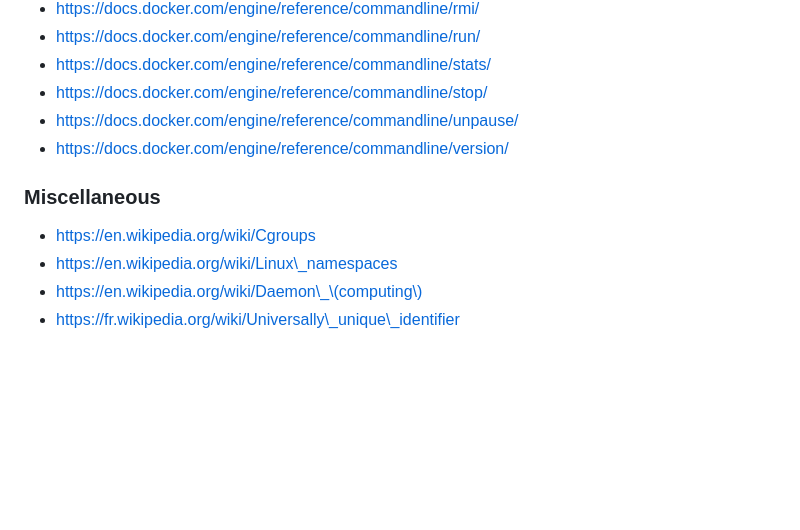
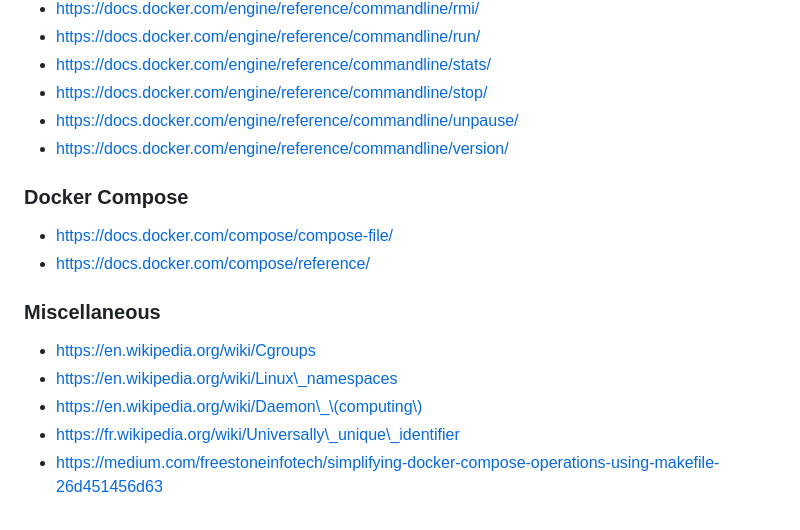
Before and after one commit to BarrierAntho/Survivor_Note, a Markdown page: Docker/README.md, the part around one of its changes. GitHub-like rendering; blank space fills up the shorter version.

```diff
--- a/Docker/README.md
+++ b/Docker/README.md
@@ -244,8 +323,13 @@ docker top CONTAINER [ps OPTIONS]
 - https://docs.docker.com/engine/reference/commandline/unpause/
 - https://docs.docker.com/engine/reference/commandline/version/
 
+### Docker Compose
+- https://docs.docker.com/compose/compose-file/
+- https://docs.docker.com/compose/reference/
+
 ### Miscellaneous
 - https://en.wikipedia.org/wiki/Cgroups
 - https://en.wikipedia.org/wiki/Linux\_namespaces
 - https://en.wikipedia.org/wiki/Daemon\_\(computing\)
 - https://fr.wikipedia.org/wiki/Universally\_unique\_identifier
+- https://medium.com/freestoneinfotech/simplifying-docker-compose-operations-using-makefile-26d451456d63
```
Also changed, not shown: other parts of Docker/README.md (+80 -1 lines).
